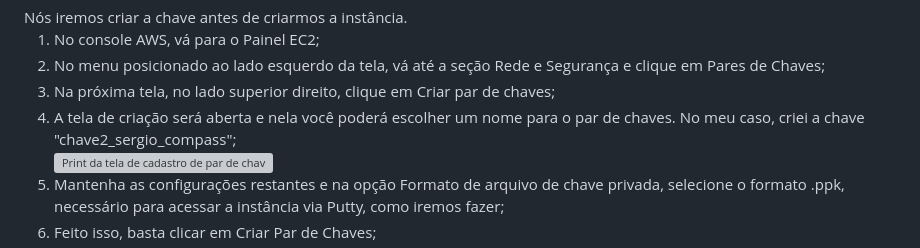
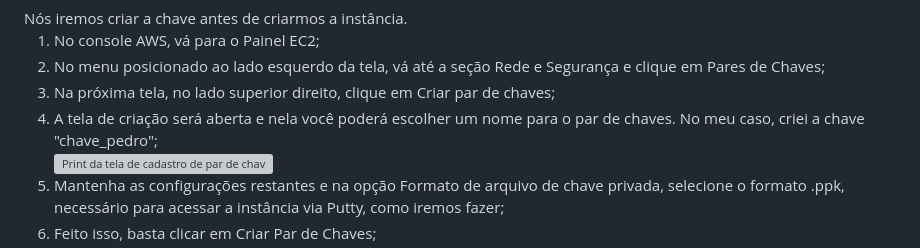
Before and after one commit to pedrohdabramo787/Atividade_Linux_AWS_CompassUOL, a Markdown page: README.md, the part around the change. Drawn GitHub-style; grey boxes are pictures that could not be loaded.

```diff
--- a/README.md
+++ b/README.md
@@ -35,7 +35,7 @@ Nós iremos criar a chave antes de criarmos a instância.
 <li>No console AWS, vá para o Painel EC2;</li>
 <li>No menu posicionado ao lado esquerdo da tela, vá até a seção Rede e Segurança e clique em Pares de Chaves;</li>
 <li>Na próxima tela, no lado superior direito, clique em Criar par de chaves;</li>
-<li>A tela de criação será aberta e nela você poderá escolher um nome para o par de chaves. No meu caso, criei a chave "chave2_sergio_compass";</li>
+<li>A tela de criação será aberta e nela você poderá escolher um nome para o par de chaves. No meu caso, criei a chave "chave_pedro";</li>
 <img src="https://github.com/ferreirasergio/Atividade_Linux_AWS_CompassUOL/assets/105258064/ed421a36-89ec-4a4b-8c67-1dec256dc4ec" alt="Print da tela de cadastro de par de chave">
 <li>Mantenha as configurações restantes e na opção Formato de arquivo de chave privada, selecione o formato .ppk, necessário para acessar a instância via Putty, como iremos fazer;</li>
 <li>Feito isso, basta clicar em Criar Par de Chaves;</li>
```
